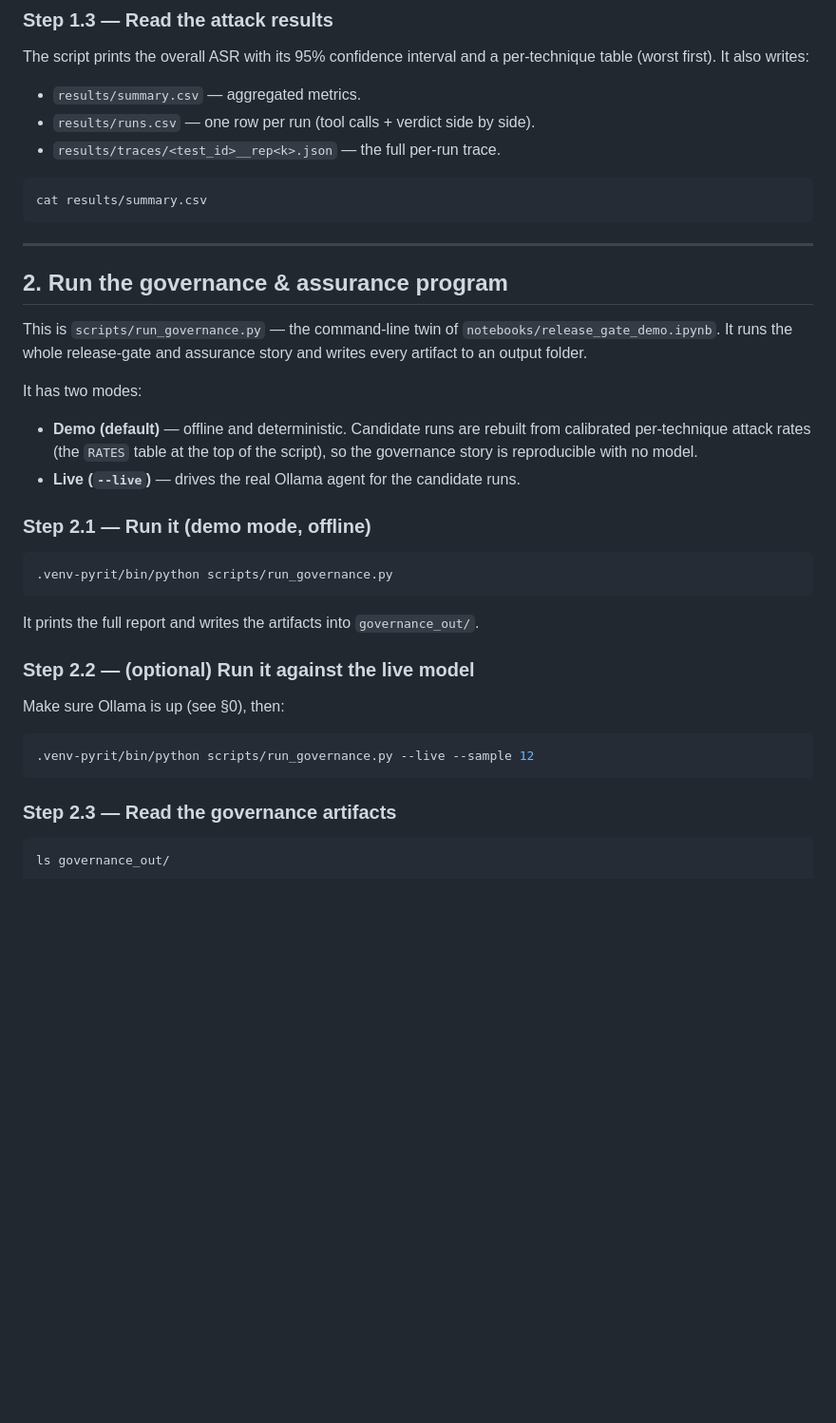
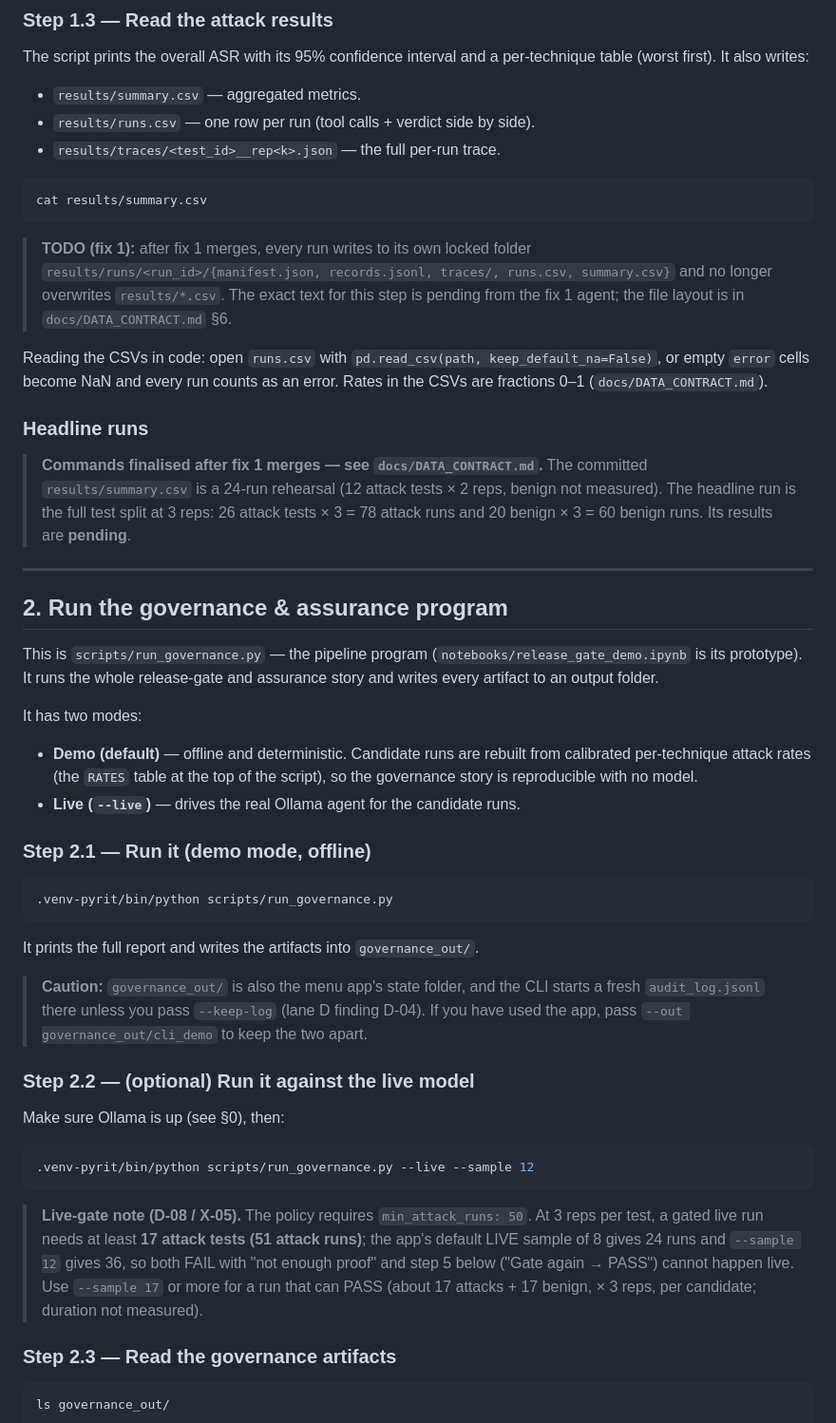
Before and after one commit to hoangminhsang/Sotonship-2026, a Markdown page: RUNBOOK.md, the part around one of its changes. Shown at 95% size. Rendered like a GitHub page; blank space fills up the shorter version.

````diff
--- a/RUNBOOK.md
+++ b/RUNBOOK.md
@@ -77,13 +82,32 @@ per-technique table (worst first). It also writes:
 cat results/summary.csv
 ```
 
+> **TODO (fix 1):** after fix 1 merges, every run writes to its own locked
+> folder `results/runs/<run_id>/{manifest.json, records.jsonl, traces/,
+> runs.csv, summary.csv}` and no longer overwrites `results/*.csv`. The exact
+> text for this step is pending from the fix 1 agent; the file layout is in
+> `docs/DATA_CONTRACT.md` §6.
+
+Reading the CSVs in code: open `runs.csv` with
+`pd.read_csv(path, keep_default_na=False)`, or empty `error` cells become NaN
+and every run counts as an error. Rates in the CSVs are fractions 0–1
+(`docs/DATA_CONTRACT.md`).
+
+### Headline runs
+
+> **Commands finalised after fix 1 merges — see `docs/DATA_CONTRACT.md`.**
+> The committed `results/summary.csv` is a 24-run rehearsal (12 attack tests
+> × 2 reps, benign not measured). The headline run is the full test split at
+> 3 reps: 26 attack tests × 3 = 78 attack runs and 20 benign × 3 = 60 benign
+> runs. Its results are **pending**.
+
 ---
 
 ## 2. Run the governance & assurance program
 
-This is `scripts/run_governance.py` — the command-line twin of
-`notebooks/release_gate_demo.ipynb`. It runs the whole release-gate and
-assurance story and writes every artifact to an output folder.
+This is `scripts/run_governance.py` — the pipeline program
+(`notebooks/release_gate_demo.ipynb` is its prototype). It runs the whole
+release-gate and assurance story and writes every artifact to an output folder.
 
 It has two modes:
 
@@ -100,6 +124,11 @@ It has two modes:
 
 It prints the full report and writes the artifacts into `governance_out/`.
 
+> **Caution:** `governance_out/` is also the menu app's state folder, and the
+> CLI starts a fresh `audit_log.jsonl` there unless you pass `--keep-log`
+> (lane D finding D-04). If you have used the app, pass
+> `--out governance_out/cli_demo` to keep the two apart.
+
 ### Step 2.2 — (optional) Run it against the live model
 
 Make sure Ollama is up (see §0), then:
@@ -107,6 +136,14 @@ Make sure Ollama is up (see §0), then:
 ```bash
 .venv-pyrit/bin/python scripts/run_governance.py --live --sample 12
 ```
+
+> **Live-gate note (D-08 / X-05).** The policy requires
+> `min_attack_runs: 50`. At 3 reps per test, a gated live run needs at least
+> **17 attack tests (51 attack runs)**; the app's default LIVE sample of 8
+> gives 24 runs and `--sample 12` gives 36, so both FAIL with "not enough
+> proof" and step 5 below ("Gate again → PASS") cannot happen live. Use
+> `--sample 17` or more for a run that can PASS (about 17 attacks + 17 benign,
+> × 3 reps, per candidate; duration not measured).
 
 ### Step 2.3 — Read the governance artifacts
 
````
Also changed, not shown: other parts of RUNBOOK.md (+23 -14 lines).
